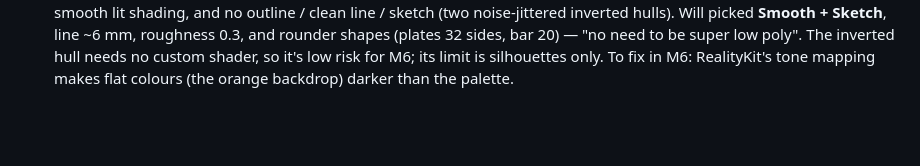
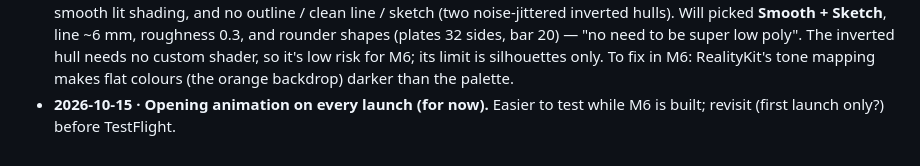
Before and after one commit to willsertorio/pl8-math, a Markdown page: DECISIONS.md, the part around the change. Drawn GitHub-style; blank space fills up the shorter version.

Commit message:
Decide: opening animation plays on every launch for now (testing)
Co-Authored-By: Claude Opus 5.5 <noreply@anthropic.com>
Claude-Session: https://claude.ai/code/session_01JdGAnXHoTfskfRo21NtGZo

```diff
--- a/DECISIONS.md
+++ b/DECISIONS.md
@@ -27,3 +27,4 @@ Short entries, newest last. Why we chose something, so future-me (and anyone rea
 - **2026-10-14 · "2-3 Sets" means 2 rounds.** 14/10 E was a 10 + 5 deadlift pair for 2-3 sets; Will chose to repeat the pair twice. A range always means rounds; a plain "N Sets" with exactly N lines keeps each line as one set (a 5/3/1 wave stays 3 sets).
 - **2026-10-14 · Sessions keep which PR each lift uses.** "Snatch Pull + Snatch" is checked against the Snatch PR; storing `prLifts` keeps that right even if the workout is edited or deleted. Also: "How much did you lift?" is asked after the last set of each lift and after any "+" set (SPEC 3.8).
 - **2026-10-15 · 3D look: smooth shading + sketch outline (M5).** Tried in RealityKit on the phone: toon (3 flat shades) vs smooth lit shading, and no outline / clean line / sketch (two noise-jittered inverted hulls). Will picked **Smooth + Sketch**, line ~6 mm, roughness 0.3, and rounder shapes (plates 32 sides, bar 20) — "no need to be super low poly". The inverted hull needs no custom shader, so it's low risk for M6; its limit is silhouettes only. To fix in M6: RealityKit's tone mapping makes flat colours (the orange backdrop) darker than the palette.
+- **2026-10-15 · Opening animation on every launch (for now).** Easier to test while M6 is built; revisit (first launch only?) before TestFlight.
```
Also changed, not shown: SPEC.md (+1 -1 lines).
